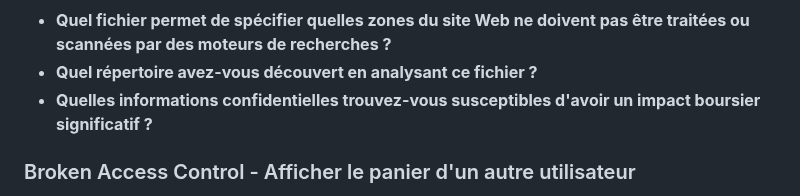
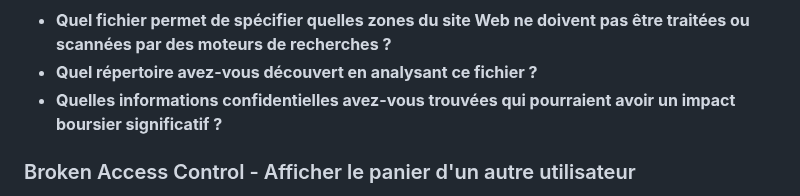
Before and after one commit to vladostp/courses, a Markdown page: owasp/tp-owasp/Readme.md, the part around the change. Drawn GitHub-style.

Commit message:
Update TP OWASP

```diff
--- a/owasp/tp-owasp/Readme.md
+++ b/owasp/tp-owasp/Readme.md
@@ -303,7 +303,8 @@ Par exemple, le fichier de configuration des scanners des moteurs de recherche e
 
 - **Quel fichier permet de spécifier quelles zones du site Web ne doivent pas être traitées ou scannées par des moteurs de recherches ?**
 - **Quel répertoire avez-vous découvert en analysant ce fichier ?**
-- **Quelles informations confidentielles trouvez-vous susceptibles d'avoir un impact boursier significatif ?**
+- **Quelles informations confidentielles avez-vous trouvées qui pourraient avoir un impact boursier significatif ?**
+
 
 ### Broken Access Control - Afficher le panier d'un autre utilisateur
 Dans cette section, vous allez trouver et exploiter la vulnérabilité de contrôle d'accès défaillant.
```
